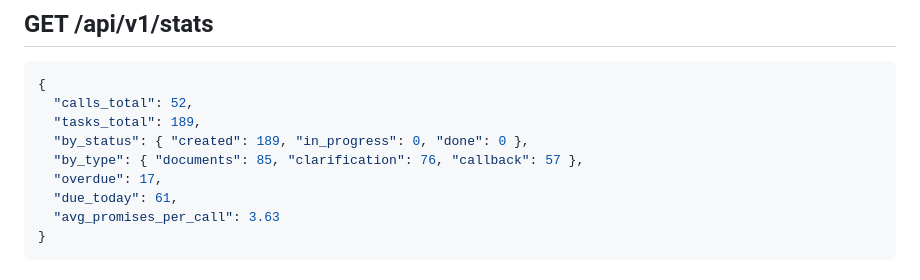
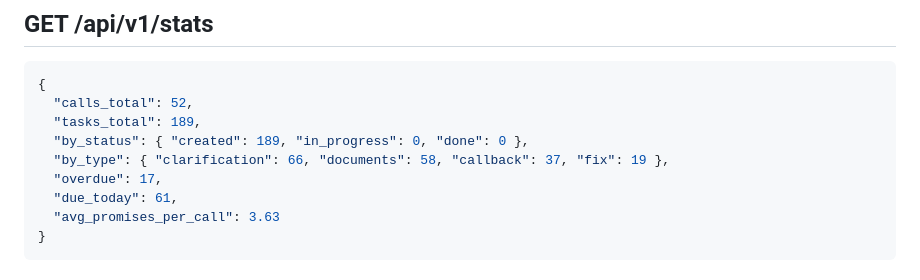
Before and after one commit to jabkamamka/promise-control, a Markdown page: docs/API.md, the part around the change. GitHub-like rendering.

```diff
--- a/docs/API.md
+++ b/docs/API.md
@@ -260,7 +260,7 @@
   "calls_total": 52,
   "tasks_total": 189,
   "by_status": { "created": 189, "in_progress": 0, "done": 0 },
-  "by_type": { "documents": 85, "clarification": 76, "callback": 57 },
+  "by_type": { "clarification": 66, "documents": 58, "callback": 37, "fix": 19 },
   "overdue": 17,
   "due_today": 61,
   "avg_promises_per_call": 3.63
```
Also changed, not shown: README.md (+13 -2 lines), docs/DEMO.md (+2 -0 lines), docs/img/dashboard.png (added), 6 other files.
